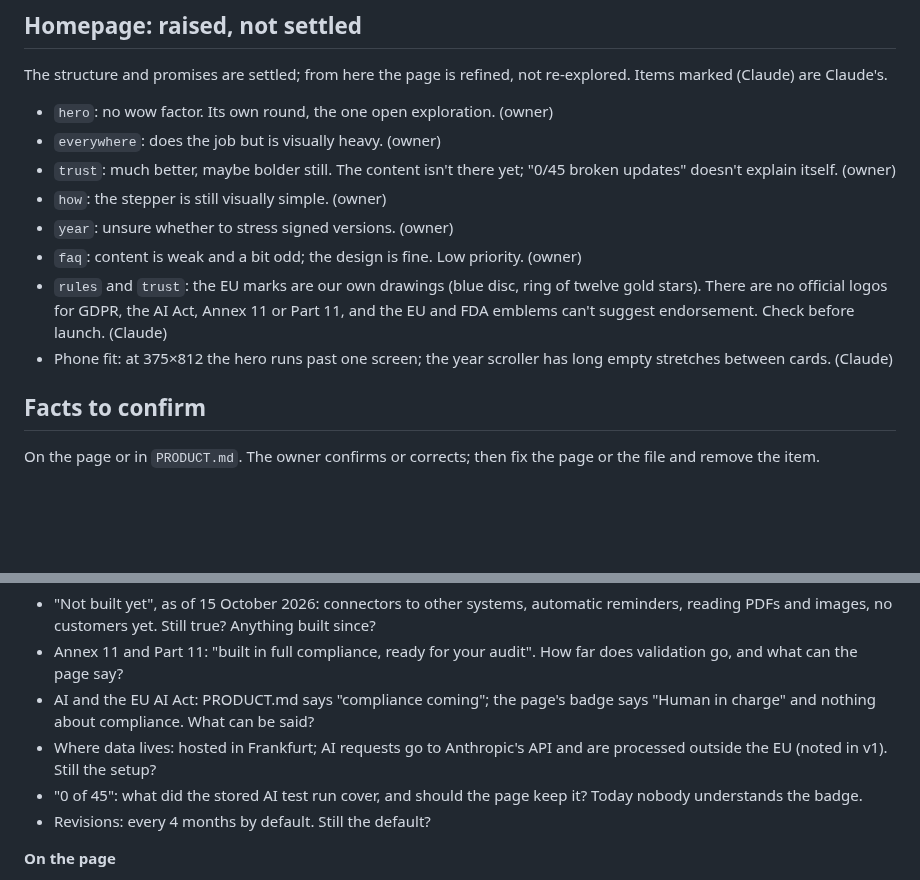
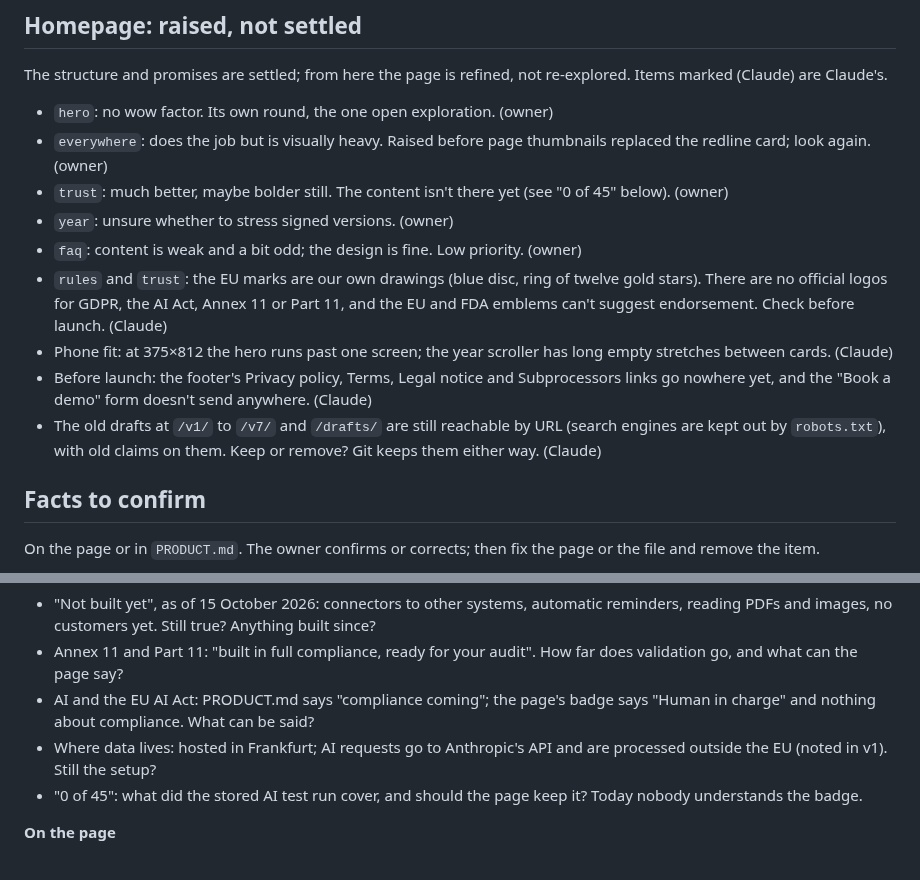
Before and after one commit to igormalchenko/psmf-website, a Markdown page: TODO.md, 2 parts joined by grey strips. Drawn GitHub-style; blank space fills up the shorter version.

Commit message:
TODO: drop settled and duplicate items, add what was missing
Drops the how stepper (the owner called the rest fine after the rework)
and the revision-cadence question (the owner had already stated it).
Points trust at the 0 of 45 fact instead of repeating it. Adds the
footer links and demo form that go nowhere yet, and the old drafts
still reachable by URL.

Co-Authored-By: Claude Opus 5.5 <noreply@anthropic.com>

```diff
--- a/TODO.md
+++ b/TODO.md
@@ -4,13 +4,14 @@
 The structure and promises are settled; from here the page is refined, not re-explored. Items marked (Claude) are Claude's.
 
 - `hero`: no wow factor. Its own round, the one open exploration. (owner)
-- `everywhere`: does the job but is visually heavy. (owner)
-- `trust`: much better, maybe bolder still. The content isn't there yet; "0/45 broken updates" doesn't explain itself. (owner)
-- `how`: the stepper is still visually simple. (owner)
+- `everywhere`: does the job but is visually heavy. Raised before page thumbnails replaced the redline card; look again. (owner)
+- `trust`: much better, maybe bolder still. The content isn't there yet (see "0 of 45" below). (owner)
 - `year`: unsure whether to stress signed versions. (owner)
 - `faq`: content is weak and a bit odd; the design is fine. Low priority. (owner)
 - `rules` and `trust`: the EU marks are our own drawings (blue disc, ring of twelve gold stars). There are no official logos for GDPR, the AI Act, Annex 11 or Part 11, and the EU and FDA emblems can't suggest endorsement. Check before launch. (Claude)
 - Phone fit: at 375×812 the hero runs past one screen; the year scroller has long empty stretches between cards. (Claude)
+- Before launch: the footer's Privacy policy, Terms, Legal notice and Subprocessors links go nowhere yet, and the "Book a demo" form doesn't send anywhere. (Claude)
+- The old drafts at `/v1/` to `/v7/` and `/drafts/` are still reachable by URL (search engines are kept out by `robots.txt`), with old claims on them. Keep or remove? Git keeps them either way. (Claude)
 
 ## Facts to confirm
 On the page or in `PRODUCT.md`. The owner confirms or corrects; then fix the page or the file and remove the item.
@@ -21,7 +22,6 @@ On the page or in `PRODUCT.md`. The owner confirms or corrects; then fix the pag
 - AI and the EU AI Act: PRODUCT.md says "compliance coming"; the page's badge says "Human in charge" and nothing about compliance. What can be said?
 - Where data lives: hosted in Frankfurt; AI requests go to Anthropic's API and are processed outside the EU (noted in v1). Still the setup?
 - "0 of 45": what did the stored AI test run cover, and should the page keep it? Today nobody understands the badge.
-- Revisions: every 4 months by default. Still the default?
 
 **On the page**
 - `proof`: "In EMA's 2024 inspections, the PSMF was one of the three most common areas of findings." Source: EMA, *Annual report of the Pharmacovigilance Inspectors' Working Group for 2024* (EMA/INS/PhV/122716/2025), section 3.2. It covers only 10 CHMP-requested inspections; check the wording.
```
